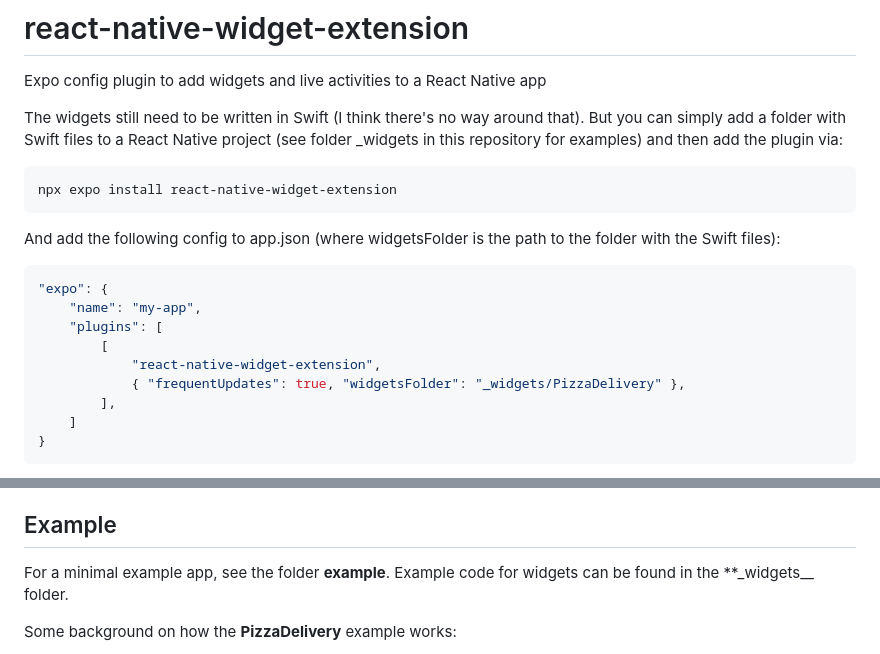
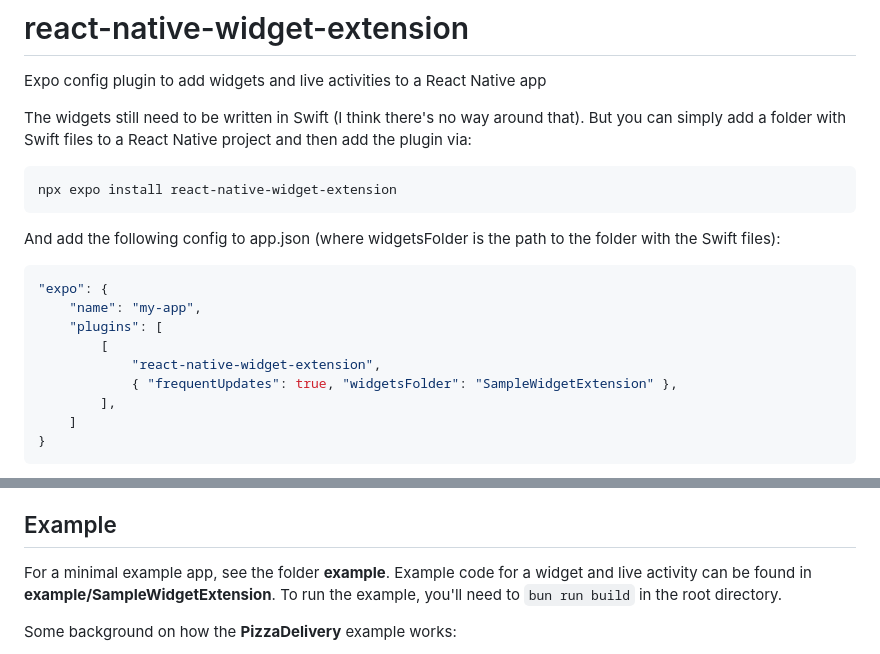
Before and after one commit to bndkt/react-native-widget-extension, a Markdown page: README.md, 2 parts joined by grey strips. Drawn GitHub-style.

````diff
--- a/README.md
+++ b/README.md
@@ -2,7 +2,7 @@
 
 Expo config plugin to add widgets and live activities to a React Native app
 
-The widgets still need to be written in Swift (I think there's no way around that). But you can simply add a folder with Swift files to a React Native project (see folder \_widgets in this repository for examples) and then add the plugin via:
+The widgets still need to be written in Swift (I think there's no way around that). But you can simply add a folder with Swift files to a React Native project and then add the plugin via:
 
 ```sh
 npx expo install react-native-widget-extension
@@ -16,7 +16,7 @@ And add the following config to app.json (where widgetsFolder is the path to the
     "plugins": [
         [
             "react-native-widget-extension",
-            { "frequentUpdates": true, "widgetsFolder": "_widgets/PizzaDelivery" },
+            { "frequentUpdates": true, "widgetsFolder": "SampleWidgetExtension" },
         ],
     ]
 }
@@ -47,7 +47,7 @@ startActivity(3, "4343", "$32.23", driverName, 47, 43);
 
 ## Example
 
-For a minimal example app, see the folder **example**. Example code for widgets can be found in the \*\*\_widgets\_\_ folder.
+For a minimal example app, see the folder **example**. Example code for a widget and live activity can be found in **example/SampleWidgetExtension**. To run the example, you'll need to `bun run build` in the root directory.
 
 Some background on how the **PizzaDelivery** example works:
 
````
